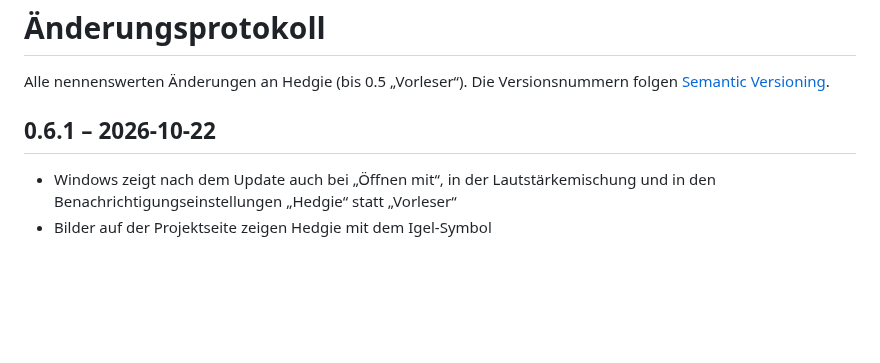
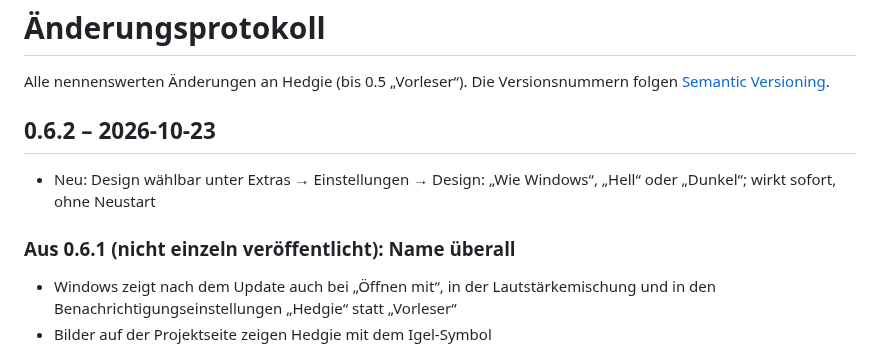
Before and after one commit to Beseco/beseco-vorleser, a Markdown page: CHANGELOG.md, the part around the change. GitHub-like rendering; blank space fills up the shorter version.

```diff
--- a/CHANGELOG.md
+++ b/CHANGELOG.md
@@ -2,7 +2,11 @@
 
 Alle nennenswerten Änderungen an Hedgie (bis 0.5 „Vorleser“). Die Versionsnummern folgen [Semantic Versioning](https://semver.org/lang/de/).
 
-## 0.6.1 – 2026-10-22
+## 0.6.2 – 2026-10-23
+
+- Neu: Design wählbar unter Extras → Einstellungen → Design: „Wie Windows“, „Hell“ oder „Dunkel“; wirkt sofort, ohne Neustart
+
+### Aus 0.6.1 (nicht einzeln veröffentlicht): Name überall
 
 - Windows zeigt nach dem Update auch bei „Öffnen mit“, in der Lautstärkemischung und in den Benachrichtigungseinstellungen „Hedgie“ statt „Vorleser“
 - Bilder auf der Projektseite zeigen Hedgie mit dem Igel-Symbol
```
Also changed, not shown: README.en.md (+1 -0 lines), README.md (+1 -0 lines), docs/einstellungen.png, 8 other files.
